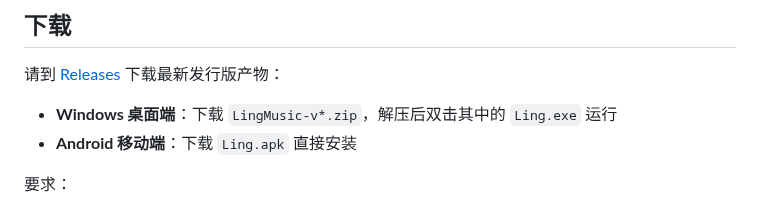
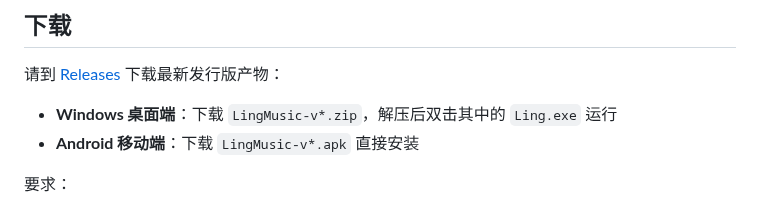
Before and after one commit to WanFengnie/LingMusic, a Markdown page: README.md, the part around the change. Drawn GitHub-style.

Commit message:
docs(readme): update android download package name

```diff
--- a/README.md
+++ b/README.md
@@ -56,7 +56,7 @@
 
 请到 [Releases](https://github.com/WanFengnie/LingMusic/releases) 下载最新发行版产物：
 - **Windows 桌面端**：下载 `LingMusic-v*.zip`，解压后双击其中的 `Ling.exe` 运行
-- **Android 移动端**：下载 `Ling.apk` 直接安装
+- **Android 移动端**：下载 `LingMusic-v*.apk` 直接安装
 
 要求：
 - Windows：Windows 10 及以上（x64）
```
